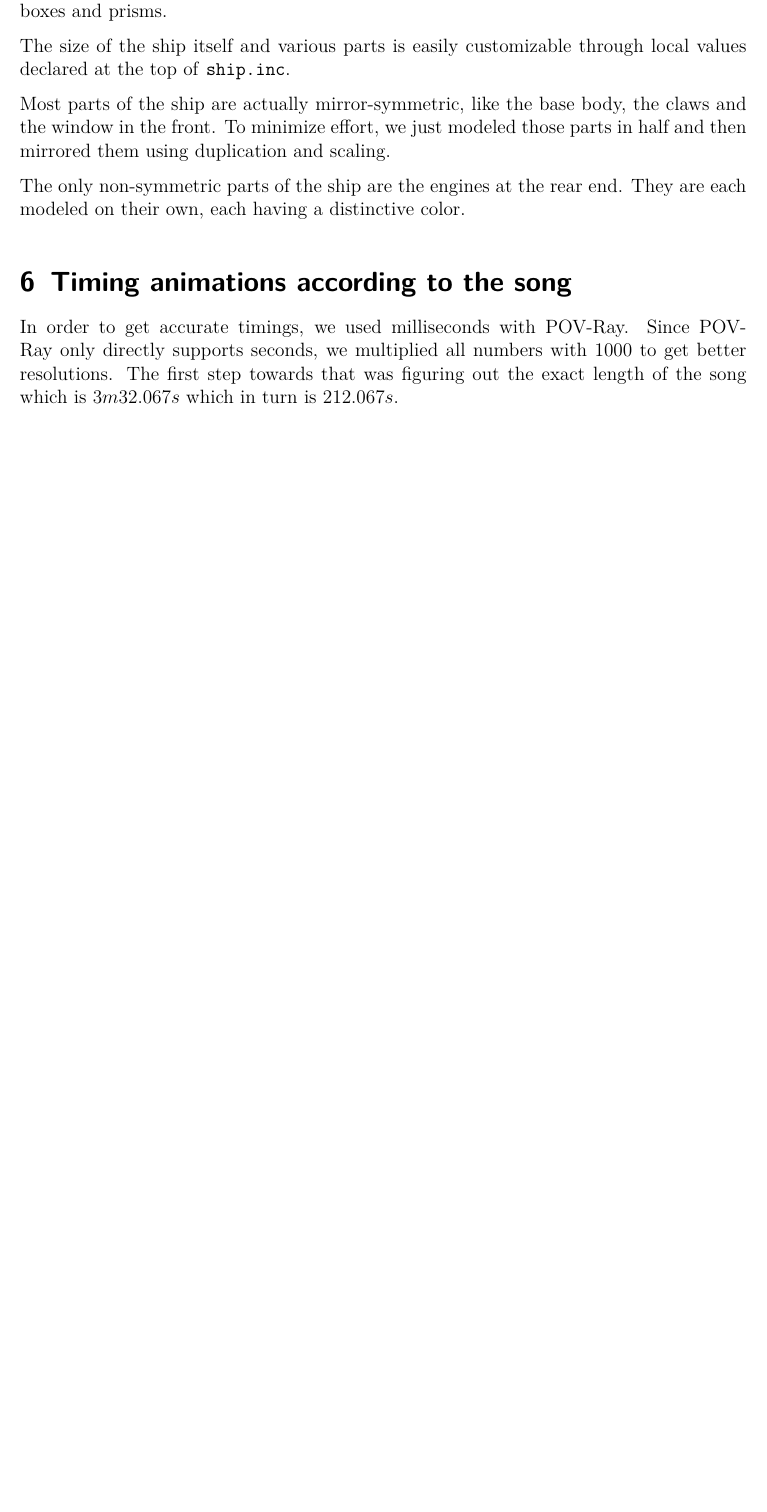
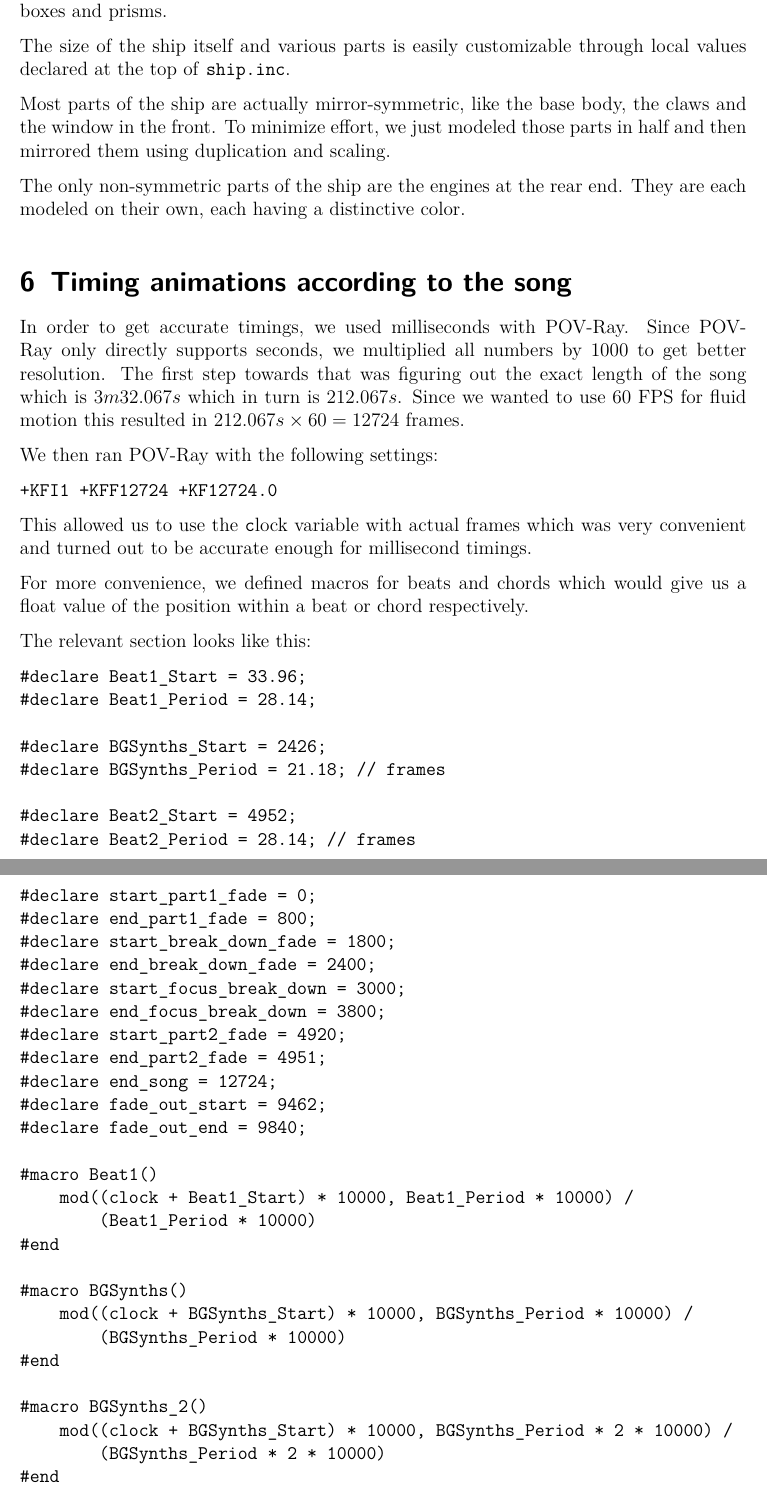
Before and after one commit to svenstaro/pink-fluffy-unicorns, a LaTeX document (doc/main.tex): part of page 6 of 7 before the commit and two parts of pages 6 and 7 of 8 after it, the two joined at a grey line, cut so that both start at the same text, the shorter picture padded with empty space. Compiled offline with pdfLaTeX.

Commit message:
Timing info

```diff
--- a/doc/main.tex
+++ b/doc/main.tex
@@ -136,10 +136,63 @@
     \section{Timing animations according to the song}
 
     In order to get accurate timings, we used milliseconds with POV-Ray. Since POV-Ray only
-    directly supports seconds, we multiplied all numbers with 1000 to get better resolutions.
+    directly supports seconds, we multiplied all numbers by 1000 to get better resolution.
     The first step towards that was figuring out the exact length of the song which is
-    \(3m32.067s\)
-    which in turn is \(212.067s\).
+    \(3m32.067s\) which in turn is \(212.067s\). Since we wanted to use 60 FPS for fluid motion
+    this resulted in \(212.067s \times 60 = 12724\) frames.
+
+    We then ran POV-Ray with the following settings:
+    \begin{verbatim}+KFI1 +KFF12724 +KF12724.0\end{verbatim}
+    This allowed us to use the \texttt clock variable with actual frames which was very convenient
+    and turned out to be accurate enough for millisecond timings.
+
+    For more convenience, we defined macros for beats and chords which would give us a float value
+    of the position within a beat or chord respectively.
+
+    The relevant section looks like this:
+
+    \begin{verbatim}
+#declare Beat1_Start = 33.96;
+#declare Beat1_Period = 28.14;
+
+#declare BGSynths_Start = 2426;
+#declare BGSynths_Period = 21.18; // frames
+
+#declare Beat2_Start = 4952;
+#declare Beat2_Period = 28.14; // frames
+
+#declare start_part1_fade = 0;
+#declare end_part1_fade = 800;
+#declare start_break_down_fade = 1800;
+#declare end_break_down_fade = 2400;
+#declare start_focus_break_down = 3000;
+#declare end_focus_break_down = 3800;
+#declare start_part2_fade = 4920;
+#declare end_part2_fade = 4951;
+#declare end_song = 12724;
+#declare fade_out_start = 9462;
+#declare fade_out_end = 9840;
+
+#macro Beat1()
+    mod((clock + Beat1_Start) * 10000, Beat1_Period * 10000) /
+        (Beat1_Period * 10000)
+#end
+
+#macro BGSynths()
+    mod((clock + BGSynths_Start) * 10000, BGSynths_Period * 10000) /
+        (BGSynths_Period * 10000)
+#end
+
+#macro BGSynths_2()
+    mod((clock + BGSynths_Start) * 10000, BGSynths_Period * 2 * 10000) /
+        (BGSynths_Period * 2 * 10000)
+#end
+
+#macro Beat2()
+    mod((clock + Beat2_Start) * 10000, Beat2_Period * 10000) /
+        (Beat2_Period * 10000)
+#end
+    \end{verbatim}
 
     \section{Background Generation}
 
```
